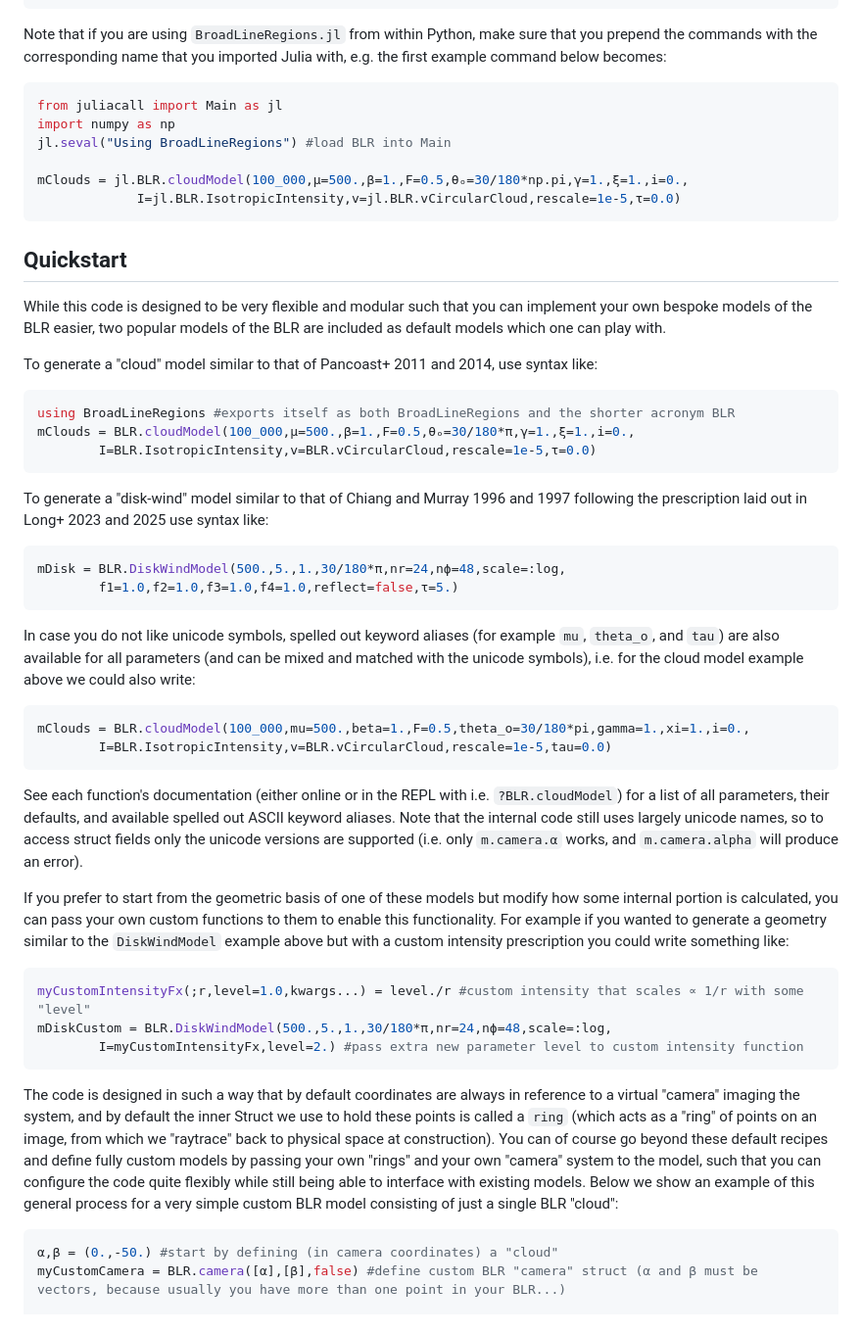
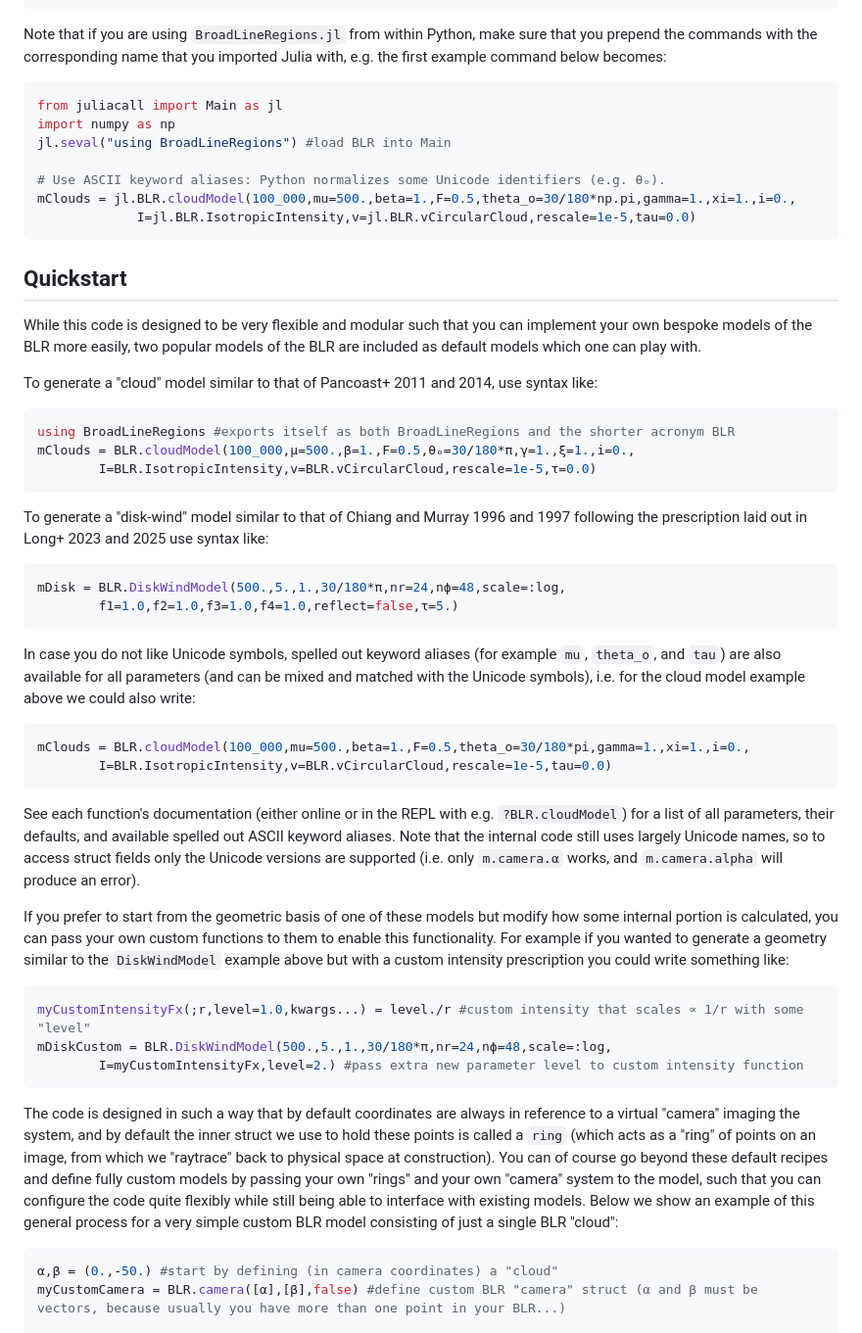
Before and after one commit to kirklong/BroadLineRegions.jl, a Markdown page: README.md, the part around one of its changes. Shown at 98% size. Rendered like a GitHub page.

Commit message:
fix some docs typos, partly addressing https://github.com/kirklong/BroadLineRegions.jl/issues/36

````diff
--- a/README.md
+++ b/README.md
@@ -44,15 +44,16 @@ Note that if you are using `BroadLineRegions.jl` from within Python, make sure t
 ```python
 from juliacall import Main as jl
 import numpy as np
-jl.seval("Using BroadLineRegions") #load BLR into Main
+jl.seval("using BroadLineRegions") #load BLR into Main
 
-mClouds = jl.BLR.cloudModel(100_000,μ=500.,β=1.,F=0.5,θₒ=30/180*np.pi,γ=1.,ξ=1.,i=0.,
-             I=jl.BLR.IsotropicIntensity,v=jl.BLR.vCircularCloud,rescale=1e-5,τ=0.0)
+# Use ASCII keyword aliases: Python normalizes some Unicode identifiers (e.g. θₒ).
+mClouds = jl.BLR.cloudModel(100_000,mu=500.,beta=1.,F=0.5,theta_o=30/180*np.pi,gamma=1.,xi=1.,i=0.,
+             I=jl.BLR.IsotropicIntensity,v=jl.BLR.vCircularCloud,rescale=1e-5,tau=0.0)
 ```
 
 ## Quickstart
 
-While this code is designed to be very flexible and modular such that you can implement your own bespoke models of the BLR easier, two popular models of the BLR are included as default models which one can play with.
+While this code is designed to be very flexible and modular such that you can implement your own bespoke models of the BLR more easily, two popular models of the BLR are included as default models which one can play with.
 
 To generate a "cloud" model similar to that of Pancoast+ 2011 and 2014, use syntax like:
 ```julia
@@ -67,13 +68,13 @@ mDisk = BLR.DiskWindModel(500.,5.,1.,30/180*π,nr=24,nϕ=48,scale=:log,
         f1=1.0,f2=1.0,f3=1.0,f4=1.0,reflect=false,τ=5.)
 ```
 
-In case you do not like unicode symbols, spelled out keyword aliases (for example `mu`, `theta_o`, and `tau`) are also available for all parameters (and can be mixed and matched with the unicode symbols), i.e. for the cloud model example above we could also write:
+In case you do not like Unicode symbols, spelled out keyword aliases (for example `mu`, `theta_o`, and `tau`) are also available for all parameters (and can be mixed and matched with the Unicode symbols), i.e. for the cloud model example above we could also write:
 ```julia
 mClouds = BLR.cloudModel(100_000,mu=500.,beta=1.,F=0.5,theta_o=30/180*pi,gamma=1.,xi=1.,i=0.,
         I=BLR.IsotropicIntensity,v=BLR.vCircularCloud,rescale=1e-5,tau=0.0)
 ```
-See each function's documentation (either online or in the REPL with i.e. `?BLR.cloudModel`) for a list of all parameters, their defaults, and available spelled out ASCII keyword aliases.
-Note that the internal code still uses largely unicode names, so to access struct fields only the unicode versions are supported (i.e. only `m.camera.α` works, and `m.camera.alpha` will produce an error).
+See each function's documentation (either online or in the REPL with e.g. `?BLR.cloudModel`) for a list of all parameters, their defaults, and available spelled out ASCII keyword aliases.
+Note that the internal code still uses largely Unicode names, so to access struct fields only the Unicode versions are supported (i.e. only `m.camera.α` works, and `m.camera.alpha` will produce an error).
 
 If you prefer to start from the geometric basis of one of these models but modify how some internal portion is calculated, you can pass your own custom functions to them to enable this functionality. For example if you wanted to generate a geometry similar to the `DiskWindModel` example above but with a custom intensity prescription you could write something like:
 ```julia
@@ -82,7 +83,7 @@ mDiskCustom = BLR.DiskWindModel(500.,5.,1.,30/180*π,nr=24,nϕ=48,scale=:log,
         I=myCustomIntensityFx,level=2.) #pass extra new parameter level to custom intensity function
 ```
 
-The code is designed in such a way that by default coordinates are always in reference to a virtual "camera" imaging the system, and by default the inner Struct we use to hold these points is called a `ring` (which acts as a "ring" of points on an image, from which we "raytrace" back to physical space at construction). You can of course go beyond these default recipes and define fully custom models by passing your own "rings" and your own "camera" system to the model, such that you can configure the code quite flexibly while still being able to interface with existing models. Below we show an example of this general process for a very simple custom BLR model consisting of just a single BLR "cloud":
+The code is designed in such a way that by default coordinates are always in reference to a virtual "camera" imaging the system, and by default the inner struct we use to hold these points is called a `ring` (which acts as a "ring" of points on an image, from which we "raytrace" back to physical space at construction). You can of course go beyond these default recipes and define fully custom models by passing your own "rings" and your own "camera" system to the model, such that you can configure the code quite flexibly while still being able to interface with existing models. Below we show an example of this general process for a very simple custom BLR model consisting of just a single BLR "cloud":
 ```julia
 α,β = (0.,-50.) #start by defining (in camera coordinates) a "cloud"
 myCustomCamera = BLR.camera([α],[β],false) #define custom BLR "camera" struct (α and β must be vectors, because usually you have more than one point in your BLR...)
````
Also changed, not shown: other parts of README.md (+7 -7 lines), docs/src/index.md (+18 -17 lines).
